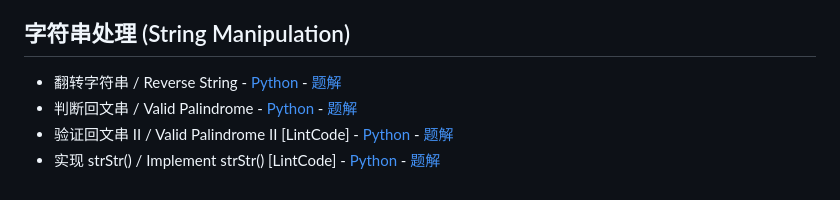
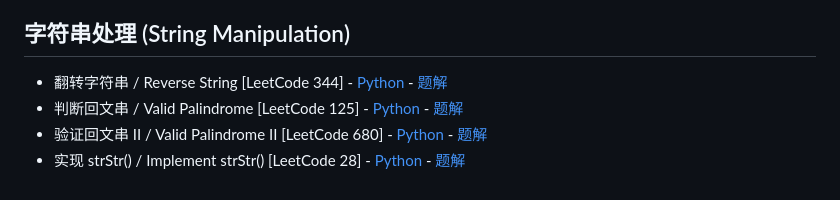
Before and after one commit to donghaozhang/Leetcode_play, a Markdown page: README.md, the part around the change. GitHub-like rendering.

Commit message:
docs: add LeetCode problem numbers to string manipulation section

```diff
--- a/README.md
+++ b/README.md
@@ -86,7 +86,7 @@
 - BST中最接近的值 / Closest BST Value - [Python](leetcode_questions/tree/closest_bst_value/closest_bst_value.py) - [题解](leetcode_questions/tree/closest_bst_value/closest_bst_value.md)
 
 ## 字符串处理 (String Manipulation)
-- 翻转字符串 / Reverse String - [Python](leetcode_questions/string_manipulation/reverse_string/reverse_string.py) - [题解](leetcode_questions/string_manipulation/reverse_string/reverse_string.md)
-- 判断回文串 / Valid Palindrome - [Python](leetcode_questions/string_manipulation/palindrome/palindrome.py) - [题解](leetcode_questions/string_manipulation/palindrome/palindrome.md)
-- 验证回文串 II / Valid Palindrome II [LintCode] - [Python](leetcode_questions/string_manipulation/palindrome_ii/palindrome_ii.py) - [题解](leetcode_questions/string_manipulation/palindrome_ii/palindrome_ii.md)
-- 实现 strStr() / Implement strStr() [LintCode] - [Python](leetcode_questions/string_manipulation/str_str/str_str.py) - [题解](leetcode_questions/string_manipulation/str_str/str_str.md)
+- 翻转字符串 / Reverse String [LeetCode 344] - [Python](leetcode_questions/string_manipulation/reverse_string/reverse_string.py) - [题解](leetcode_questions/string_manipulation/reverse_string/reverse_string.md)
+- 判断回文串 / Valid Palindrome [LeetCode 125] - [Python](leetcode_questions/string_manipulation/palindrome/palindrome.py) - [题解](leetcode_questions/string_manipulation/palindrome/palindrome.md)
+- 验证回文串 II / Valid Palindrome II [LeetCode 680] - [Python](leetcode_questions/string_manipulation/palindrome_ii/palindrome_ii.py) - [题解](leetcode_questions/string_manipulation/palindrome_ii/palindrome_ii.md)
+- 实现 strStr() / Implement strStr() [LeetCode 28] - [Python](leetcode_questions/string_manipulation/str_str/str_str.py) - [题解](leetcode_questions/string_manipulation/str_str/str_str.md)
```
